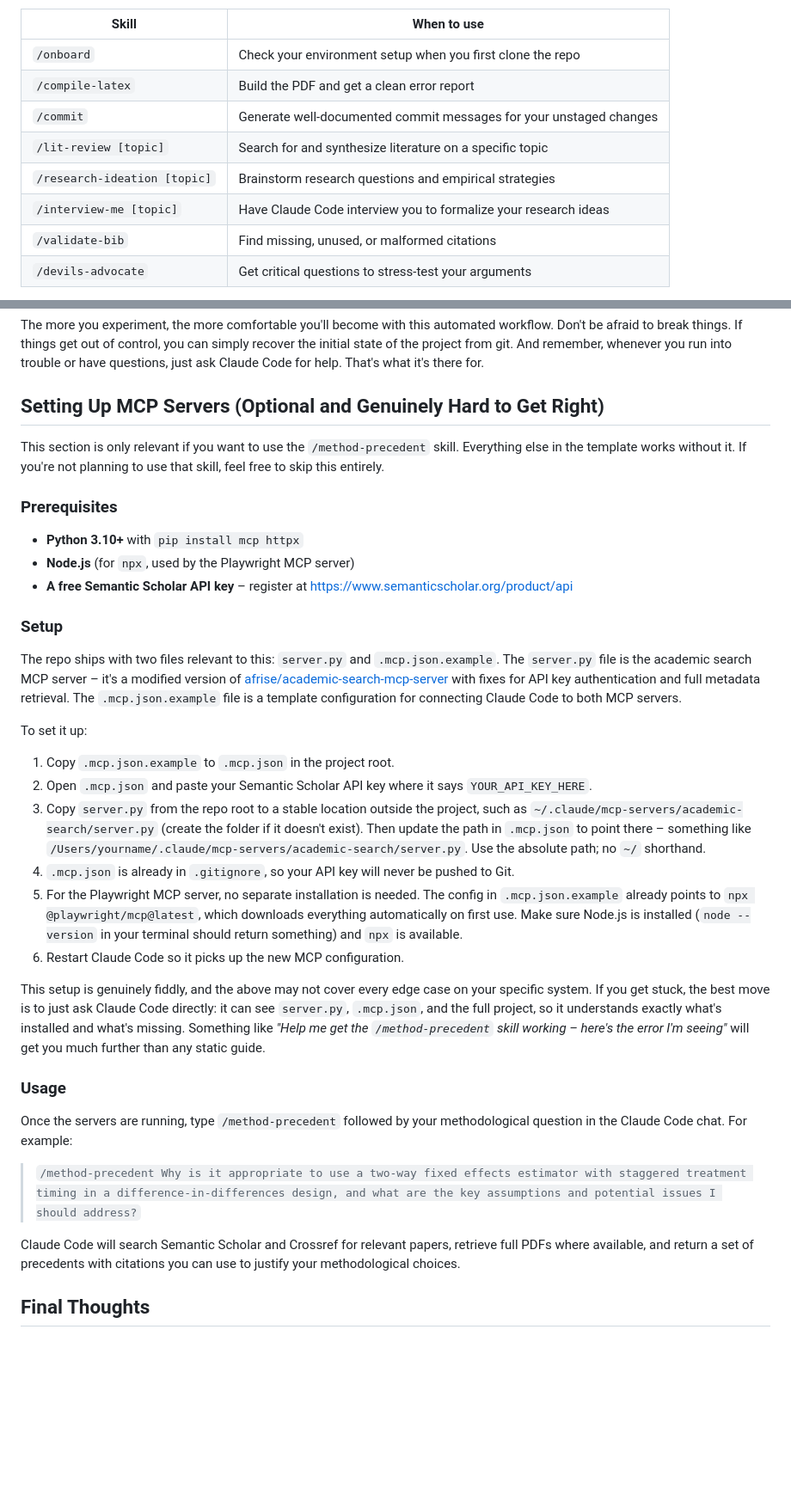
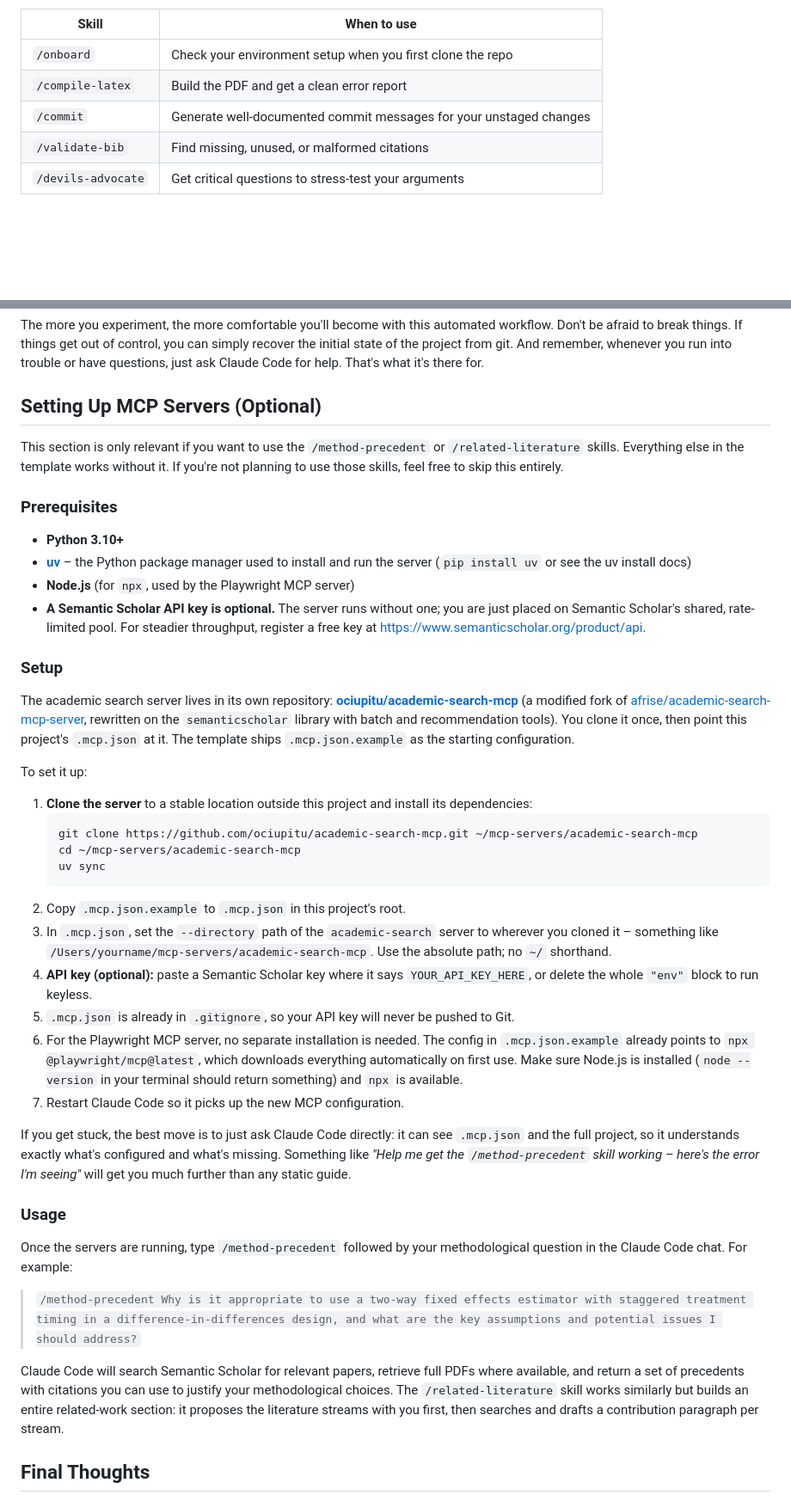
Before and after one commit to ociupitu/academic-workflow-template, a Markdown page: README.md, 2 parts joined by grey strips. Shown at 86% size. GitHub-like rendering; blank space fills up the shorter version.

Commit message:
docs: update README and CLAUDE.md for skill and MCP changes

````diff
--- a/README.md
+++ b/README.md
@@ -397,9 +395,6 @@ Here's the full list of skills included in this template:
 | `/onboard` | Check your environment setup when you first clone the repo |
 | `/compile-latex` | Build the PDF and get a clean error report |
 | `/commit` | Generate well-documented commit messages for your unstaged changes |
-| `/lit-review [topic]` | Search for and synthesize literature on a specific topic |
-| `/research-ideation [topic]` | Brainstorm research questions and empirical strategies |
-| `/interview-me [topic]` | Have Claude Code interview you to formalize your research ideas |
 | `/validate-bib` | Find missing, unused, or malformed citations |
 | `/devils-advocate` | Get critical questions to stress-test your arguments |
 
@@ -438,30 +433,37 @@ Now that you have the template running and know how to use Claude Code to help y
 The more you experiment, the more comfortable you'll become with this automated workflow. Don't be afraid to break things. If things get out of control, you can simply recover the initial state of the project from git. And remember, whenever you run into trouble or have questions, just ask Claude Code for help. That's what it's there for.
 
 
-## Setting Up MCP Servers (Optional and Genuinely Hard to Get Right)
+## Setting Up MCP Servers (Optional)
 
-This section is only relevant if you want to use the `/method-precedent` skill. Everything else in the template works without it. If you're not planning to use that skill, feel free to skip this entirely.
+This section is only relevant if you want to use the `/method-precedent` or `/related-literature` skills. Everything else in the template works without it. If you're not planning to use those skills, feel free to skip this entirely.
 
 ### Prerequisites
 
-- **Python 3.10+** with `pip install mcp httpx`
+- **Python 3.10+**
+- **[uv](https://docs.astral.sh/uv/)** – the Python package manager used to install and run the server (`pip install uv` or see the uv install docs)
 - **Node.js** (for `npx`, used by the Playwright MCP server)
-- **A free Semantic Scholar API key** – register at [https://www.semanticscholar.org/product/api](https://www.semanticscholar.org/product/api)
+- **A Semantic Scholar API key is optional.** The server runs without one; you are just placed on Semantic Scholar's shared, rate-limited pool. For steadier throughput, register a free key at [https://www.semanticscholar.org/product/api](https://www.semanticscholar.org/product/api).
 
 ### Setup
 
-The repo ships with two files relevant to this: `server.py` and `.mcp.json.example`. The `server.py` file is the academic search MCP server – it's a modified version of [afrise/academic-search-mcp-server](https://github.com/afrise/academic-search-mcp-server) with fixes for API key authentication and full metadata retrieval. The `.mcp.json.example` file is a template configuration for connecting Claude Code to both MCP servers.
+The academic search server lives in its own repository: **[ociupitu/academic-search-mcp](https://github.com/ociupitu/academic-search-mcp)** (a modified fork of [afrise/academic-search-mcp-server](https://github.com/afrise/academic-search-mcp-server), rewritten on the `semanticscholar` library with batch and recommendation tools). You clone it once, then point this project's `.mcp.json` at it. The template ships `.mcp.json.example` as the starting configuration.
 
 To set it up:
 
-1. Copy `.mcp.json.example` to `.mcp.json` in the project root.
-2. Open `.mcp.json` and paste your Semantic Scholar API key where it says `YOUR_API_KEY_HERE`.
-3. Copy `server.py` from the repo root to a stable location outside the project, such as `~/.claude/mcp-servers/academic-search/server.py` (create the folder if it doesn't exist). Then update the path in `.mcp.json` to point there – something like `/Users/yourname/.claude/mcp-servers/academic-search/server.py`. Use the absolute path; no `~/` shorthand.
-4. `.mcp.json` is already in `.gitignore`, so your API key will never be pushed to Git.
-5. For the Playwright MCP server, no separate installation is needed. The config in `.mcp.json.example` already points to `npx @playwright/mcp@latest`, which downloads everything automatically on first use. Make sure Node.js is installed (`node --version` in your terminal should return something) and `npx` is available.
-6. Restart Claude Code so it picks up the new MCP configuration.
+1. **Clone the server** to a stable location outside this project and install its dependencies:
+   ```bash
+   git clone https://github.com/ociupitu/academic-search-mcp.git ~/mcp-servers/academic-search-mcp
+   cd ~/mcp-servers/academic-search-mcp
+   uv sync
+   ```
+2. Copy `.mcp.json.example` to `.mcp.json` in this project's root.
+3. In `.mcp.json`, set the `--directory` path of the `academic-search` server to wherever you cloned it – something like `/Users/yourname/mcp-servers/academic-search-mcp`. Use the absolute path; no `~/` shorthand.
+4. **API key (optional):** paste a Semantic Scholar key where it says `YOUR_API_KEY_HERE`, or delete the whole `"env"` block to run keyless.
+5. `.mcp.json` is already in `.gitignore`, so your API key will never be pushed to Git.
+6. For the Playwright MCP server, no separate installation is needed. The config in `.mcp.json.example` already points to `npx @playwright/mcp@latest`, which downloads everything automatically on first use. Make sure Node.js is installed (`node --version` in your terminal should return something) and `npx` is available.
+7. Restart Claude Code so it picks up the new MCP configuration.
 
-This setup is genuinely fiddly, and the above may not cover every edge case on your specific system. If you get stuck, the best move is to just ask Claude Code directly: it can see `server.py`, `.mcp.json`, and the full project, so it understands exactly what's installed and what's missing. Something like *"Help me get the `/method-precedent` skill working – here's the error I'm seeing"* will get you much further than any static guide.
+If you get stuck, the best move is to just ask Claude Code directly: it can see `.mcp.json` and the full project, so it understands exactly what's configured and what's missing. Something like *"Help me get the `/method-precedent` skill working – here's the error I'm seeing"* will get you much further than any static guide.
 
 ### Usage
 
@@ -469,7 +471,7 @@ Once the servers are running, type `/method-precedent` followed by your methodol
 
 > `/method-precedent Why is it appropriate to use a two-way fixed effects estimator with staggered treatment timing in a difference-in-differences design, and what are the key assumptions and potential issues I should address?`
 
-Claude Code will search Semantic Scholar and Crossref for relevant papers, retrieve full PDFs where available, and return a set of precedents with citations you can use to justify your methodological choices.
+Claude Code will search Semantic Scholar for relevant papers, retrieve full PDFs where available, and return a set of precedents with citations you can use to justify your methodological choices. The `/related-literature` skill works similarly but builds an entire related-work section: it proposes the literature streams with you first, then searches and drafts a contribution paragraph per stream.
 
 
 ## Final Thoughts
````
Also changed, not shown: other parts of README.md (+2 -4 lines), CLAUDE.md (+2 -3 lines).
